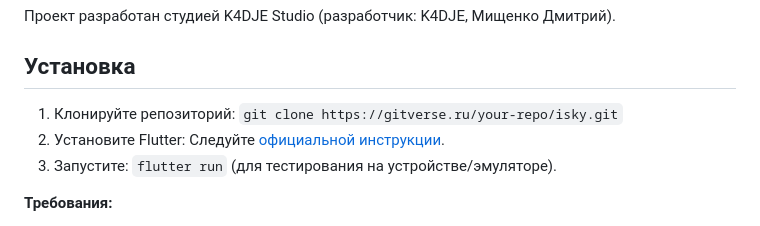
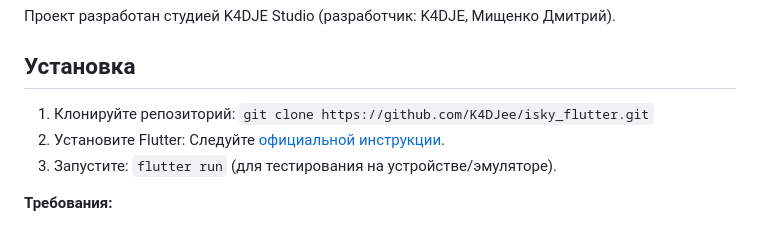
Before and after one commit to K4DJee/isky_flutter, a Markdown page: README.md, the part around the change. Drawn GitHub-style.

```diff
--- a/README.md
+++ b/README.md
@@ -18,7 +18,7 @@ Isky — это кроссплатформенное приложение-сло
 Проект разработан студией K4DJE Studio (разработчик: K4DJE, Мищенко Дмитрий).
 
 ## Установка
-1. Клонируйте репозиторий: `git clone https://gitverse.ru/your-repo/isky.git`
+1. Клонируйте репозиторий: `git clone https://github.com/K4DJee/isky_flutter.git`
 2. Установите Flutter: Следуйте [официальной инструкции](https://flutter.dev/docs/get-started/install).
 3. Запустите: `flutter run` (для тестирования на устройстве/эмуляторе).
 
```
